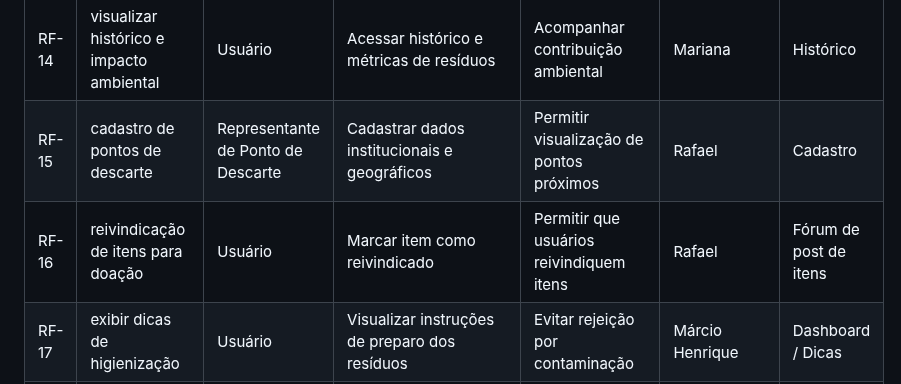
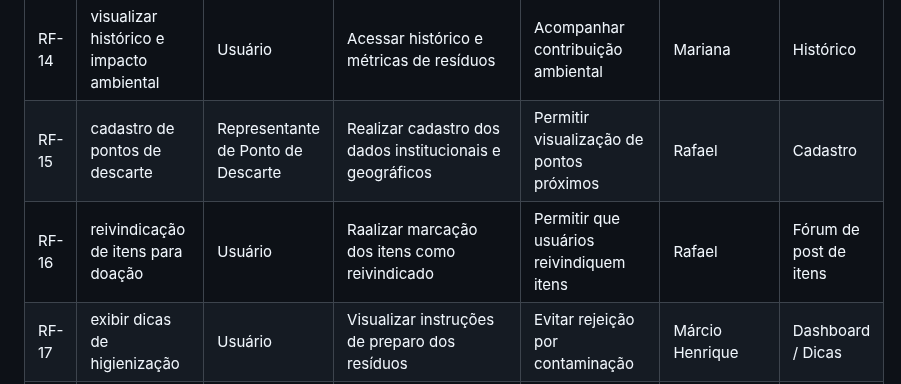
Before and after one commit to MarcioHGP/econexus-web-project, a Markdown page: documentos/02-Especificação do Projeto.md, the part around the change. Rendered like a GitHub page.

Commit message:
Update 02-Especificação do Projeto.md
Edição dos itens RF15 e RF16 que não estavam iniciando com verbo.

```diff
--- a/documentos/02-Especificação do Projeto.md
+++ b/documentos/02-Especificação do Projeto.md
@@ -63,8 +63,8 @@
 | RF-12 | permitir cooperativas aceitarem solicitações                        | Cooperativa                          | Aceitar solicitações de coleta                                                    | Confirmar coleta e notificar o usuário                                                                | Arthur          | Dashboard              |
 | RF-13 | permitir avaliação de cooperativas                                  | Usuário                              | Avaliar coleta com nota e comentário                                              | Garantir qualidade e confiabilidade                                                                   | Mariana         | Dashboard              |
 | RF-14 | visualizar histórico e impacto ambiental                            | Usuário                              | Acessar histórico e métricas de resíduos                                          | Acompanhar contribuição ambiental                                                                     | Mariana         | Histórico              |
-| RF-15 | cadastro de pontos de descarte                                      | Representante de Ponto de Descarte   | Cadastrar dados institucionais e geográficos                                      | Permitir visualização de pontos próximos                                                              | Rafael          | Cadastro               |
-| RF-16 | reivindicação de itens para doação                                  | Usuário                              | Marcar item como reivindicado                                                     | Permitir que usuários reivindiquem itens                                                              | Rafael          | Fórum de post de itens |
+| RF-15 | cadastro de pontos de descarte                                      | Representante de Ponto de Descarte   | Realizar cadastro dos dados institucionais e geográficos                                      | Permitir visualização de pontos próximos                                                              | Rafael          | Cadastro               |
+| RF-16 | reivindicação de itens para doação                                  | Usuário                              | Raalizar marcação dos itens como reivindicado                                                     | Permitir que usuários reivindiquem itens                                                              | Rafael          | Fórum de post de itens |
 | RF-17 | exibir dicas de higienização                                        | Usuário                              | Visualizar instruções de preparo dos resíduos                                     | Evitar rejeição por contaminação                                                                      | Márcio Henrique | Dashboard / Dicas      |
 | RF-18 | avisos de utilidade pública                                         | Administrador                        | Publicar alertas sobre mudanças                                                   | Manter comunidade informada em tempo real                                                             | Márcio Henrique | Dashboard              |
 
```
